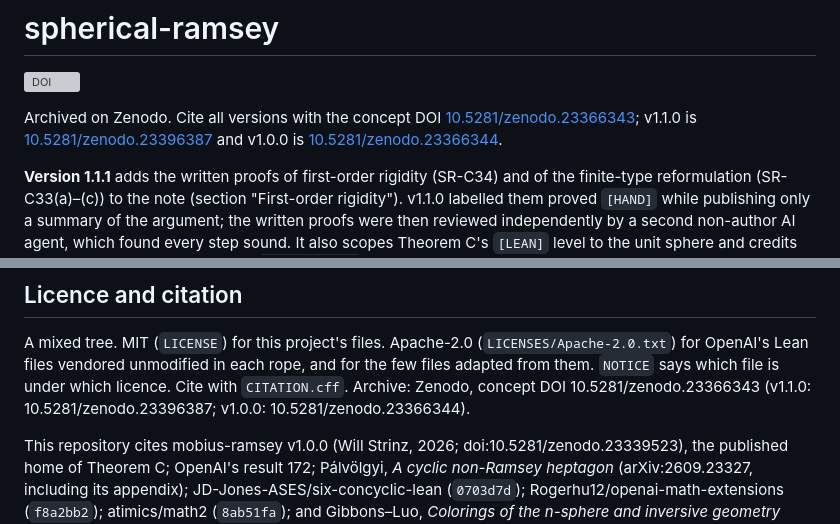
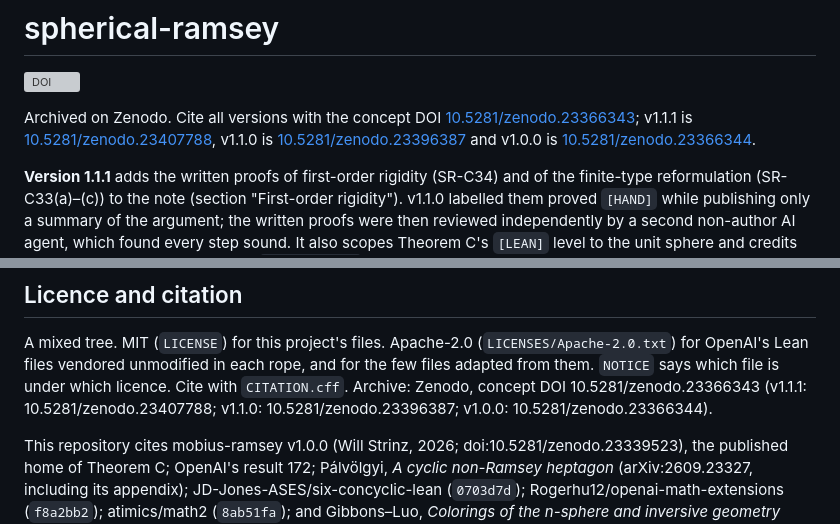
Before and after one commit to wstrinz/spherical-ramsey, a Markdown page: README.md, 2 parts joined by grey strips. Drawn GitHub-style; grey boxes are pictures that could not be loaded.

Commit message:
README: v1.1.1 DOI 10.5281/zenodo.23407788
Co-Authored-By: Claude Opus 5.5 <noreply@anthropic.com>

```diff
--- a/README.md
+++ b/README.md
@@ -2,7 +2,7 @@
 
 [![DOI](https://zenodo.org/badge/DOI/10.5281/zenodo.23366343.svg)](https://doi.org/10.5281/zenodo.23366343)
 
-Archived on Zenodo. Cite all versions with the concept DOI [10.5281/zenodo.23366343](https://doi.org/10.5281/zenodo.23366343); v1.1.0 is [10.5281/zenodo.23396387](https://doi.org/10.5281/zenodo.23396387) and v1.0.0 is [10.5281/zenodo.23366344](https://doi.org/10.5281/zenodo.23366344).
+Archived on Zenodo. Cite all versions with the concept DOI [10.5281/zenodo.23366343](https://doi.org/10.5281/zenodo.23366343); v1.1.1 is [10.5281/zenodo.23407788](https://doi.org/10.5281/zenodo.23407788), v1.1.0 is [10.5281/zenodo.23396387](https://doi.org/10.5281/zenodo.23396387) and v1.0.0 is [10.5281/zenodo.23366344](https://doi.org/10.5281/zenodo.23366344).
 
 **Version 1.1.1** adds the written proofs of first-order rigidity (SR-C34) and of the finite-type
 reformulation (SR-C33(a)–(c)) to the note (section "First-order rigidity"). v1.1.0 labelled them proved
@@ -137,7 +137,7 @@ runner, and `certificates.yml` re-runs the fast certificate scripts and diffs th
 A mixed tree. MIT (`LICENSE`) for this project's files. Apache-2.0 (`LICENSES/Apache-2.0.txt`) for
 OpenAI's Lean files vendored unmodified in each rope, and for the few files adapted from them.
 `NOTICE` says which file is under which licence. Cite with `CITATION.cff`. Archive: Zenodo,
-concept DOI 10.5281/zenodo.23366343 (v1.1.0: 10.5281/zenodo.23396387; v1.0.0: 10.5281/zenodo.23366344).
+concept DOI 10.5281/zenodo.23366343 (v1.1.1: 10.5281/zenodo.23407788; v1.1.0: 10.5281/zenodo.23396387; v1.0.0: 10.5281/zenodo.23366344).
 
 This repository cites mobius-ramsey v1.0.0 (Will Strinz, 2026; doi:10.5281/zenodo.23339523), the
 published home of Theorem C; OpenAI's result 172; Pálvölgyi, *A cyclic non-Ramsey heptagon*
```
